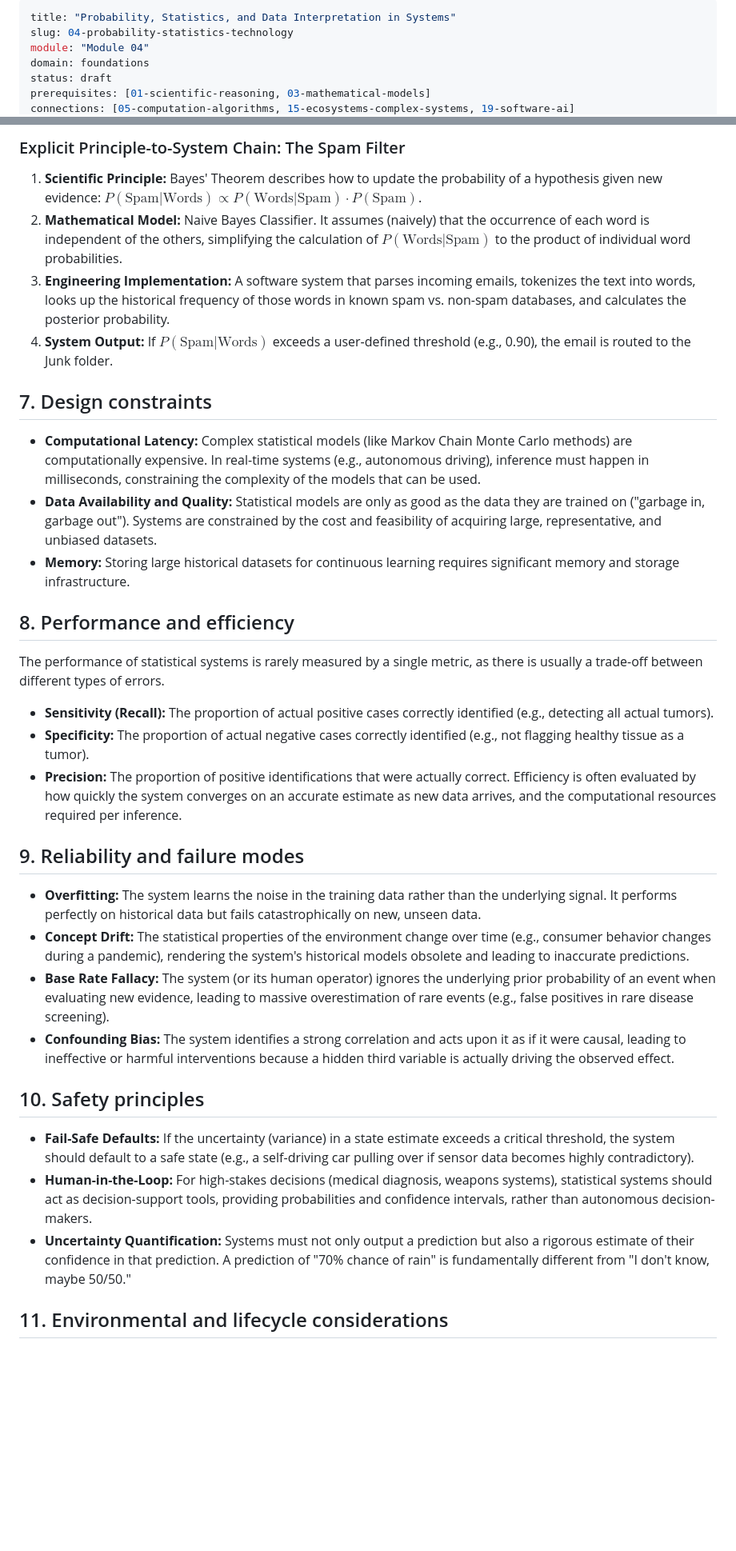
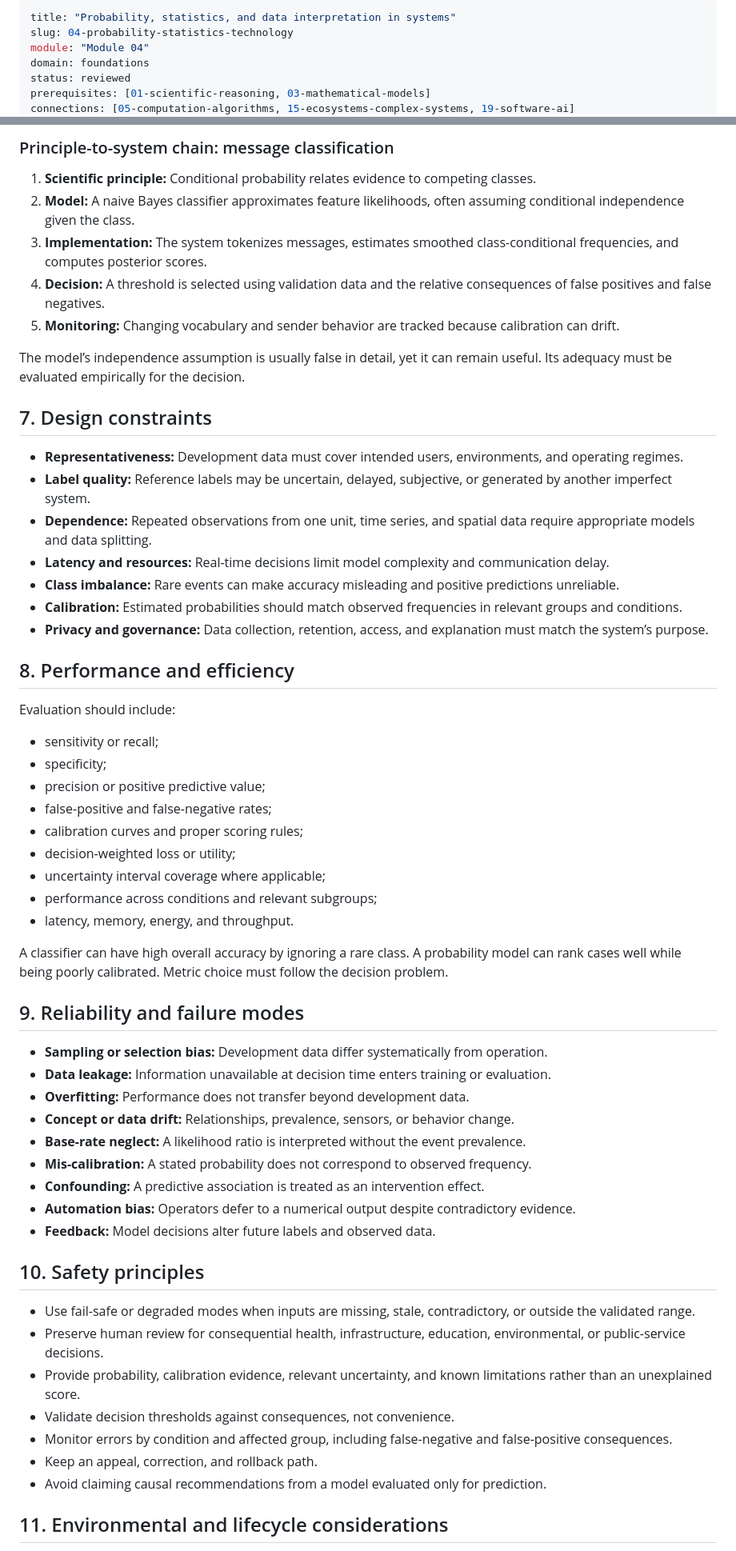
Before and after one commit to Rhodan-lab/principle-to-system, a Markdown page: foundations/04-probability-statistics/technology.md, 2 parts joined by grey strips. Shown at 80% size. Drawn GitHub-style; blank space fills up the shorter version.

Commit message:
Review Module 04 statistical systems

```diff
--- a/foundations/04-probability-statistics/technology.md
+++ b/foundations/04-probability-statistics/technology.md
@@ -1,8 +1,8 @@
 ---
-title: "Probability, Statistics, and Data Interpretation in Systems"
+title: "Probability, statistics, and data interpretation in systems"
 slug: 04-probability-statistics-technology
 module: "Module 04"
 domain: foundations
-status: draft
+status: reviewed
 prerequisites: [01-scientific-reasoning, 03-mathematical-models]
 connections: [05-computation-algorithms, 15-ecosystems-complex-systems, 19-software-ai]
@@ -45,36 +63,61 @@ The architecture of probabilistic systems often follows a pipeline or a feedback
 
-### Explicit Principle-to-System Chain: The Spam Filter
-1. **Scientific Principle:** Bayes' Theorem describes how to update the probability of a hypothesis given new evidence: $P(\text{Spam}|\text{Words}) \propto P(\text{Words}|\text{Spam}) \cdot P(\text{Spam})$.
-2. **Mathematical Model:** Naive Bayes Classifier. It assumes (naively) that the occurrence of each word is independent of the others, simplifying the calculation of $P(\text{Words}|\text{Spam})$ to the product of individual word probabilities.
-3. **Engineering Implementation:** A software system that parses incoming emails, tokenizes the text into words, looks up the historical frequency of those words in known spam vs. non-spam databases, and calculates the posterior probability.
-4. **System Output:** If $P(\text{Spam}|\text{Words})$ exceeds a user-defined threshold (e.g., 0.90), the email is routed to the Junk folder.
+### Principle-to-system chain: message classification
+
+1. **Scientific principle:** Conditional probability relates evidence to competing classes.
+2. **Model:** A naive Bayes classifier approximates feature likelihoods, often assuming conditional independence given the class.
+3. **Implementation:** The system tokenizes messages, estimates smoothed class-conditional frequencies, and computes posterior scores.
+4. **Decision:** A threshold is selected using validation data and the relative consequences of false positives and false negatives.
+5. **Monitoring:** Changing vocabulary and sender behavior are tracked because calibration can drift.
+
+The model’s independence assumption is usually false in detail, yet it can remain useful. Its adequacy must be evaluated empirically for the decision.
 
 ## 7. Design constraints
 
-- **Computational Latency:** Complex statistical models (like Markov Chain Monte Carlo methods) are computationally expensive. In real-time systems (e.g., autonomous driving), inference must happen in milliseconds, constraining the complexity of the models that can be used.
-- **Data Availability and Quality:** Statistical models are only as good as the data they are trained on ("garbage in, garbage out"). Systems are constrained by the cost and feasibility of acquiring large, representative, and unbiased datasets.
-- **Memory:** Storing large historical datasets for continuous learning requires significant memory and storage infrastructure.
+- **Representativeness:** Development data must cover intended users, environments, and operating regimes.
+- **Label quality:** Reference labels may be uncertain, delayed, subjective, or generated by another imperfect system.
+- **Dependence:** Repeated observations from one unit, time series, and spatial data require appropriate models and data splitting.
+- **Latency and resources:** Real-time decisions limit model complexity and communication delay.
+- **Class imbalance:** Rare events can make accuracy misleading and positive predictions unreliable.
+- **Calibration:** Estimated probabilities should match observed frequencies in relevant groups and conditions.
+- **Privacy and governance:** Data collection, retention, access, and explanation must match the system’s purpose.
 
 ## 8. Performance and efficiency
 
-The performance of statistical systems is rarely measured by a single metric, as there is usually a trade-off between different types of errors.
-- **Sensitivity (Recall):** The proportion of actual positive cases correctly identified (e.g., detecting all actual tumors).
-- **Specificity:** The proportion of actual negative cases correctly identified (e.g., not flagging healthy tissue as a tumor).
-- **Precision:** The proportion of positive identifications that were actually correct.
-Efficiency is often evaluated by how quickly the system converges on an accurate estimate as new data arrives, and the computational resources required per inference.
+Evaluation should include:
+
+- sensitivity or recall;
+- specificity;
+- precision or positive predictive value;
+- false-positive and false-negative rates;
+- calibration curves and proper scoring rules;
+- decision-weighted loss or utility;
+- uncertainty interval coverage where applicable;
+- performance across conditions and relevant subgroups;
+- latency, memory, energy, and throughput.
+
+A classifier can have high overall accuracy by ignoring a rare class. A probability model can rank cases well while being poorly calibrated. Metric choice must follow the decision problem.
 
 ## 9. Reliability and failure modes
 
-- **Overfitting:** The system learns the noise in the training data rather than the underlying signal. It performs perfectly on historical data but fails catastrophically on new, unseen data.
-- **Concept Drift:** The statistical properties of the environment change over time (e.g., consumer behavior changes during a pandemic), rendering the system's historical models obsolete and leading to inaccurate predictions.
-- **Base Rate Fallacy:** The system (or its human operator) ignores the underlying prior probability of an event when evaluating new evidence, leading to massive overestimation of rare events (e.g., false positives in rare disease screening).
-- **Confounding Bias:** The system identifies a strong correlation and acts upon it as if it were causal, leading to ineffective or harmful interventions because a hidden third variable is actually driving the observed effect.
+- **Sampling or selection bias:** Development data differ systematically from operation.
+- **Data leakage:** Information unavailable at decision time enters training or evaluation.
+- **Overfitting:** Performance does not transfer beyond development data.
+- **Concept or data drift:** Relationships, prevalence, sensors, or behavior change.
+- **Base-rate neglect:** A likelihood ratio is interpreted without the event prevalence.
+- **Mis-calibration:** A stated probability does not correspond to observed frequency.
+- **Confounding:** A predictive association is treated as an intervention effect.
+- **Automation bias:** Operators defer to a numerical output despite contradictory evidence.
+- **Feedback:** Model decisions alter future labels and observed data.
 
 ## 10. Safety principles
 
-- **Fail-Safe Defaults:** If the uncertainty (variance) in a state estimate exceeds a critical threshold, the system should default to a safe state (e.g., a self-driving car pulling over if sensor data becomes highly contradictory).
-- **Human-in-the-Loop:** For high-stakes decisions (medical diagnosis, weapons systems), statistical systems should act as decision-support tools, providing probabilities and confidence intervals, rather than autonomous decision-makers.
-- **Uncertainty Quantification:** Systems must not only output a prediction but also a rigorous estimate of their confidence in that prediction. A prediction of "70% chance of rain" is fundamentally different from "I don't know, maybe 50/50."
+- Use fail-safe or degraded modes when inputs are missing, stale, contradictory, or outside the validated range.
+- Preserve human review for consequential health, infrastructure, education, environmental, or public-service decisions.
+- Provide probability, calibration evidence, relevant uncertainty, and known limitations rather than an unexplained score.
+- Validate decision thresholds against consequences, not convenience.
+- Monitor errors by condition and affected group, including false-negative and false-positive consequences.
+- Keep an appeal, correction, and rollback path.
+- Avoid claiming causal recommendations from a model evaluated only for prediction.
 
 ## 11. Environmental and lifecycle considerations
 
```
Also changed, not shown: other parts of foundations/04-probability-statistics/technology.md (+46 -23 lines).
